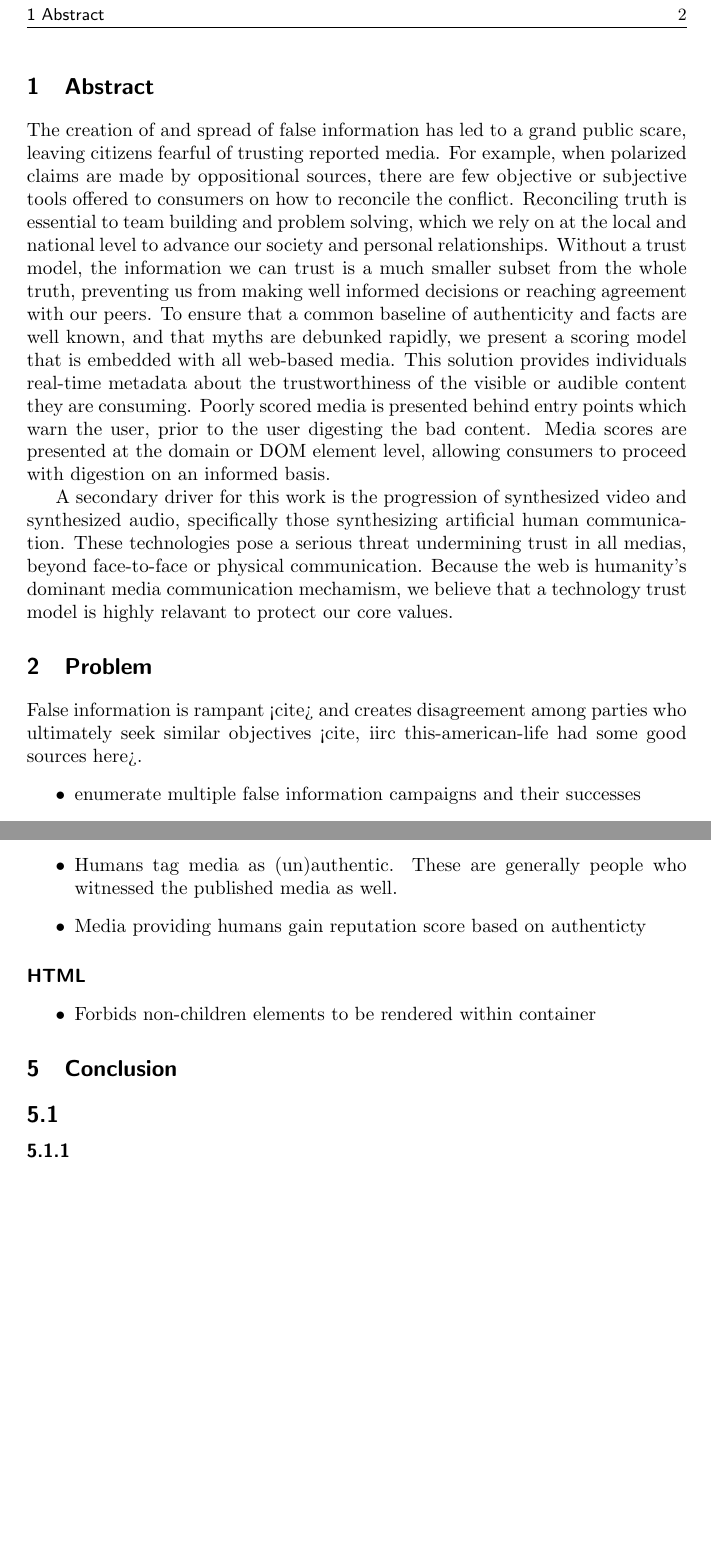
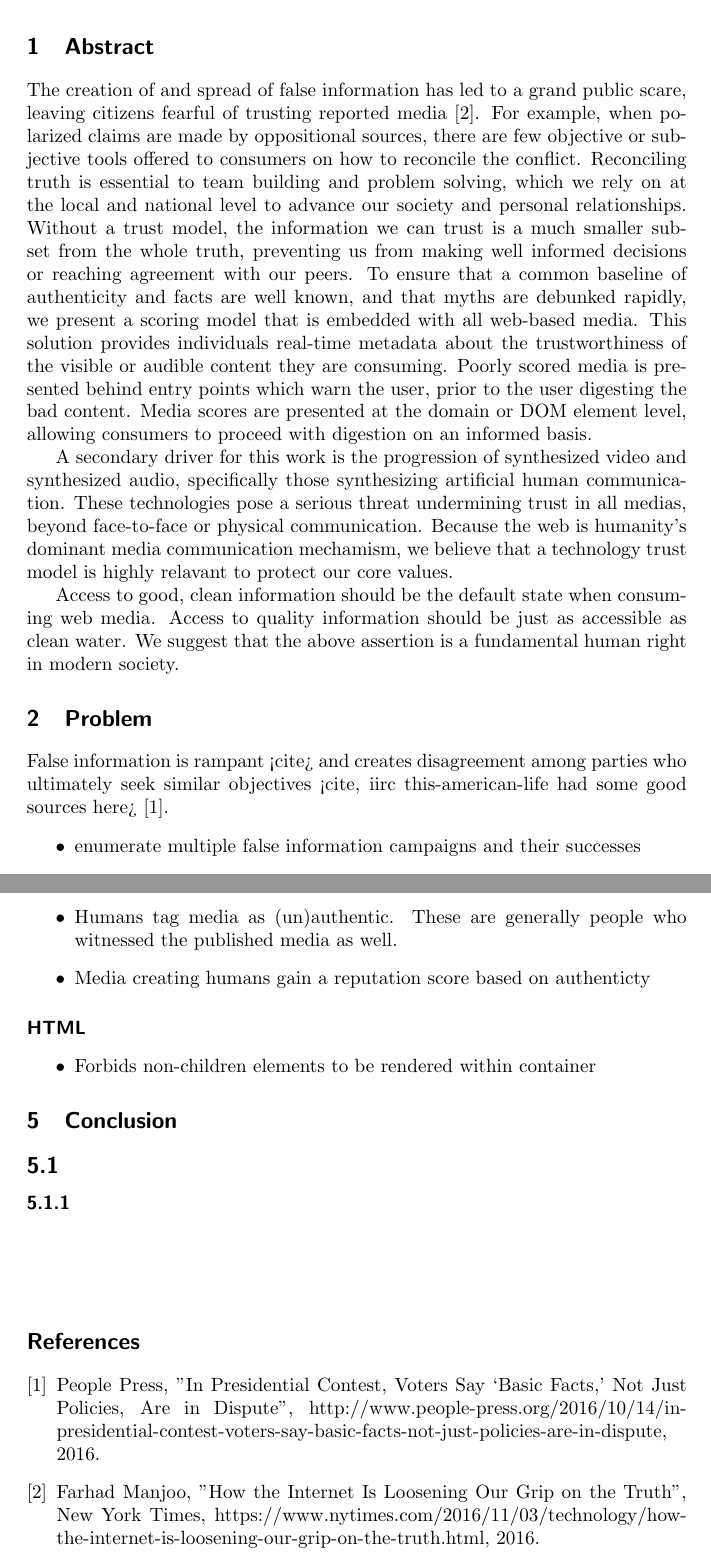
Before and after one commit to cdaringe/webtrust, a LaTeX document (index.tex): two parts of pages 2 and 3 of 3 before the commit and two parts of pages 2 and 4 of 4 after it, joined at a grey line, cut so that both start at the same text, the shorter picture padded with empty space. Compiled offline with pdfLaTeX.

Commit message:
feat(main): expand abstract

```diff
--- a/index.tex
+++ b/index.tex
@@ -1,4 +1,5 @@
 \documentclass{paper}
+\usepackage{graphicx}
 
 \begin{document}
 
@@ -37,10 +38,14 @@ communication.  Because the web is humanity's dominant media communication
 mechamism, we believe that a technology trust model is highly relavant
 to protect our core values.
 
+Access to good, clean information should be the default state when consuming web media.  Access to quality information should be just as accessible
+as clean water. We suggest that the above assertion is a fundamental human right
+in modern society.
+
 \section{Problem}
 
 False information is rampant <cite> and creates disagreement among parties who
-ultimately seek similar objectives <cite, iirc this-american-life had some good sources here>.
+ultimately seek similar objectives <cite, iirc this-american-life had some good sources here> \cite{peoplepress2016}.
 \begin{itemize}
   \item enumerate multiple false information campaigns and their successes
   \item enumerate popular myths that still hold as truths to consumers today
@@ -81,7 +94,7 @@ media is an ideal candidate.
   data living on the blockchain.
   \item WebTrust uses the decentralized web to uniquely identify individual humans, individual pieces of media
   \item Humans tag media as (un)authentic.  These are generally people who witnessed the published media as well.
-  \item Media providing humans gain reputation score based on authenticty
+  \item Media creating humans gain a reputation score based on authenticty
 \end{itemize}
 
 \paragraph{HTML}
@@ -98,4 +111,20 @@ media is an ideal candidate.
 \paragraph{}
 \subparagraph{}
 
+\begin{thebibliography}{9}
+\bibitem{peoplepress2016}
+  People Press,
+  "In Presidential Contest, Voters Say ‘Basic Facts,’ Not Just Policies, Are in Dispute",
+  http://www.people-press.org/2016/10/14/in-presidential-contest-voters-say-basic-facts-not-just-policies-are-in-dispute,
+  2016.
+\bibitem{manjoo2016}
+  Farhad Manjoo,
+  "How the Internet Is Loosening Our Grip on the Truth",
+  New York Times,
+  https://www.nytimes.com/2016/11/03/technology/how-the-internet-is-loosening-our-grip-on-the-truth.html,
+  2016.
+
+
+\end{thebibliography}
+
 \end{document}
```
Also changed, not shown: img/video_dom_el.png (added), index.pdf, index.tex (10 more changed lines), 2 other files.
